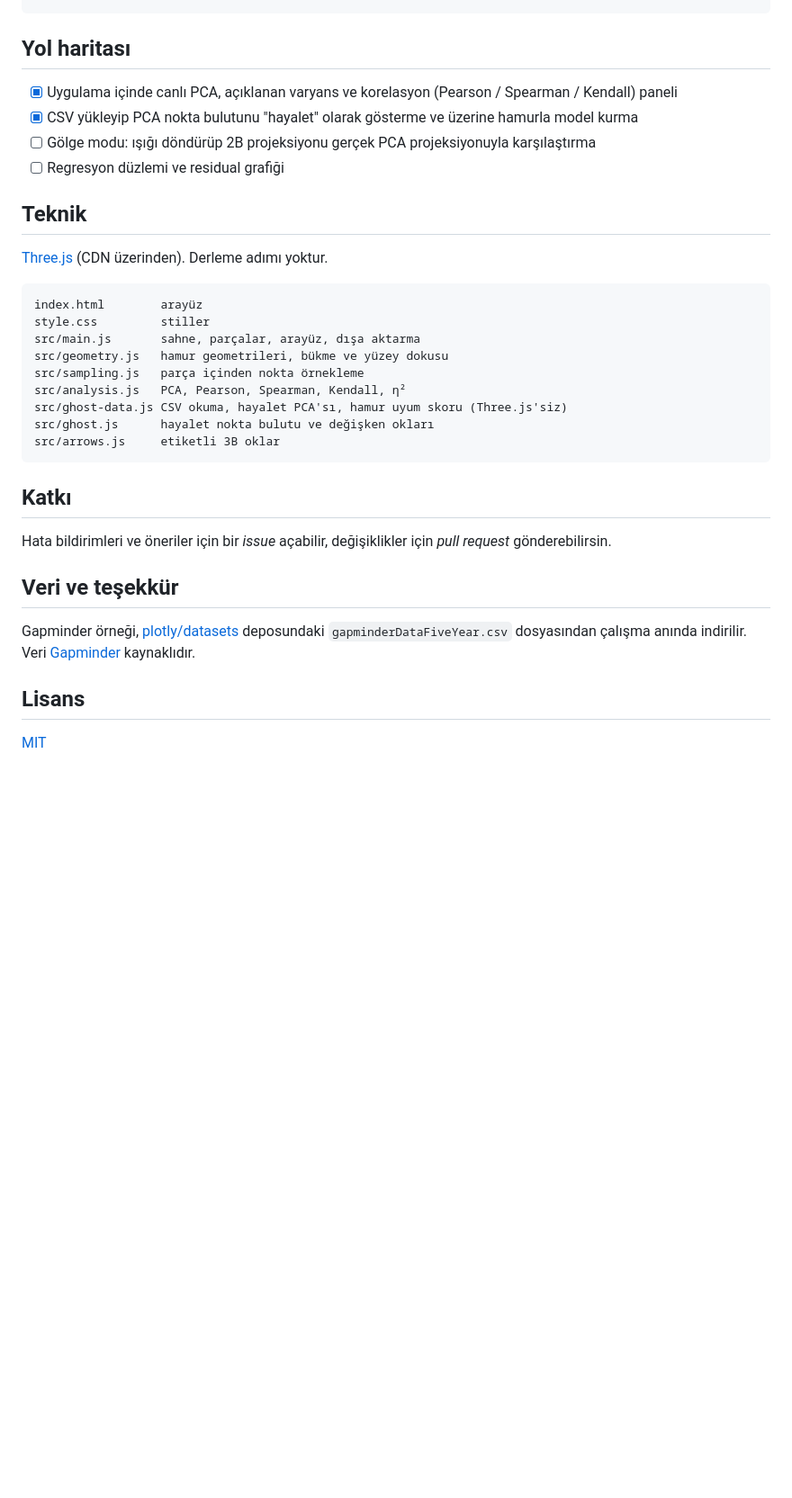
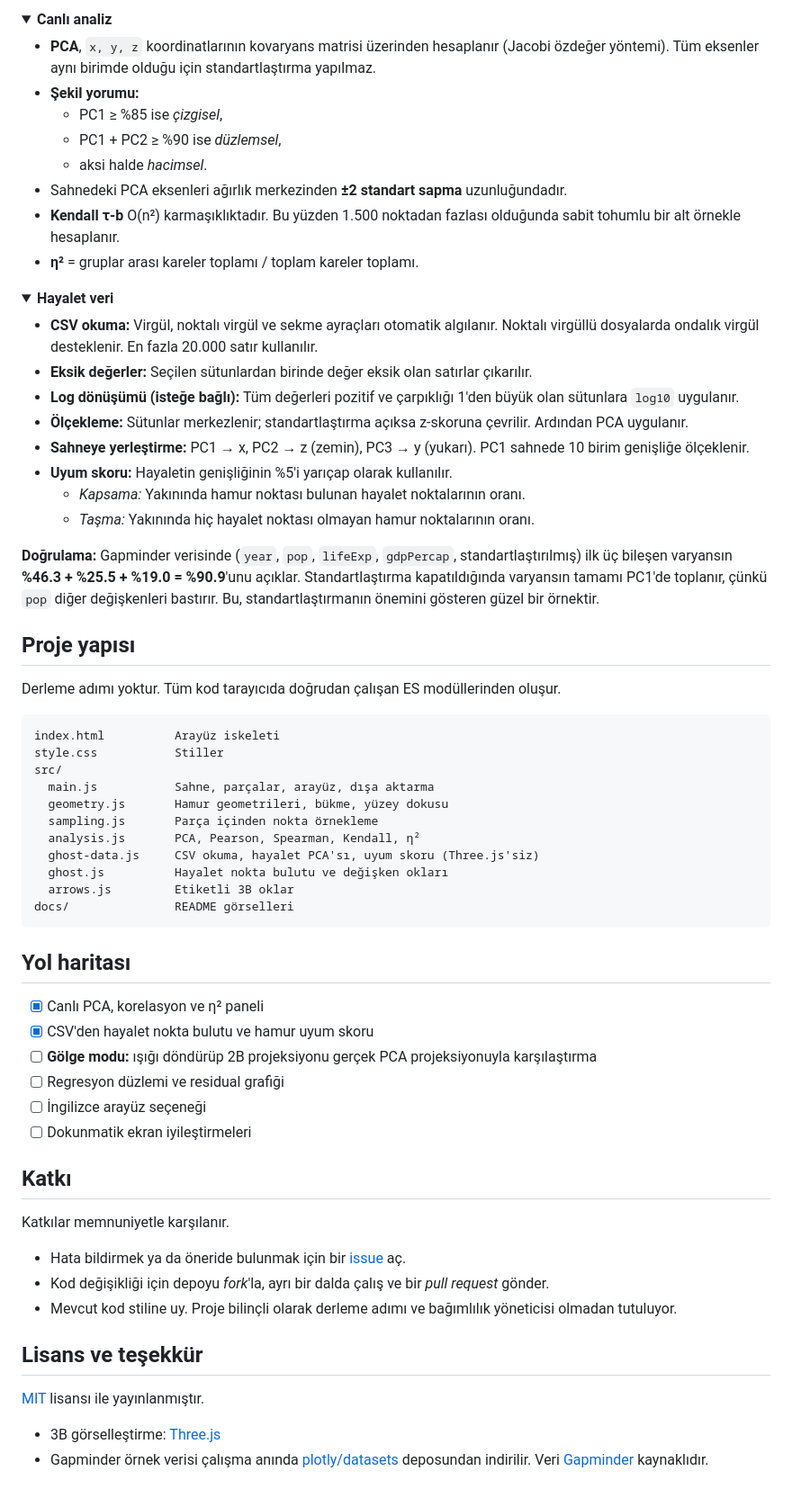
Before and after one commit to hbt00002/doughlab, a Markdown page: README.md, the part around one of its changes. Shown at 90% size. Rendered like a GitHub page; folded sections open; blank space fills up the shorter version.

````diff
--- a/README.md
+++ b/README.md
@@ -78,36 +171,73 @@ print(pca.explained_variance_ratio_)
+</details>
+
+<details>
+<summary><b>Canlı analiz</b></summary>
+
+- **PCA**, `x, y, z` koordinatlarının kovaryans matrisi üzerinden hesaplanır (Jacobi özdeğer yöntemi). Tüm eksenler aynı birimde olduğu için standartlaştırma yapılmaz.
+- **Şekil yorumu:**
+  - PC1 ≥ %85 ise *çizgisel*,
+  - PC1 + PC2 ≥ %90 ise *düzlemsel*,
+  - aksi halde *hacimsel*.
+- Sahnedeki PCA eksenleri ağırlık merkezinden **±2 standart sapma** uzunluğundadır.
+- **Kendall τ-b** O(n²) karmaşıklıktadır. Bu yüzden 1.500 noktadan fazlası olduğunda sabit tohumlu bir alt örnekle hesaplanır.
+- **η²** = gruplar arası kareler toplamı / toplam kareler toplamı.
+
+</details>
+
+<details>
+<summary><b>Hayalet veri</b></summary>
+
+- **CSV okuma:** Virgül, noktalı virgül ve sekme ayraçları otomatik algılanır. Noktalı virgüllü dosyalarda ondalık virgül desteklenir. En fazla 20.000 satır kullanılır.
+- **Eksik değerler:** Seçilen sütunlardan birinde değer eksik olan satırlar çıkarılır.
+- **Log dönüşümü (isteğe bağlı):** Tüm değerleri pozitif ve çarpıklığı 1'den büyük olan sütunlara `log10` uygulanır.
+- **Ölçekleme:** Sütunlar merkezlenir; standartlaştırma açıksa z-skoruna çevrilir. Ardından PCA uygulanır.
+- **Sahneye yerleştirme:** PC1 → x, PC2 → z (zemin), PC3 → y (yukarı). PC1 sahnede 10 birim genişliğe ölçeklenir.
+- **Uyum skoru:** Hayaletin genişliğinin %5'i yarıçap olarak kullanılır.
+  - *Kapsama:* Yakınında hamur noktası bulunan hayalet noktalarının oranı.
+  - *Taşma:* Yakınında hiç hayalet noktası olmayan hamur noktalarının oranı.
+
+**Doğrulama:** Gapminder verisinde (`year`, `pop`, `lifeExp`, `gdpPercap`, standartlaştırılmış) ilk üç bileşen varyansın **%46.3 + %25.5 + %19.0 = %90.9**'unu açıklar. Standartlaştırma kapatıldığında varyansın tamamı PC1'de toplanır, çünkü `pop` diğer değişkenleri bastırır. Bu, standartlaştırmanın önemini gösteren güzel bir örnektir.
+
+</details>
+
+## Proje yapısı
+
+Derleme adımı yoktur. Tüm kod tarayıcıda doğrudan çalışan ES modüllerinden oluşur.
+
+```
+index.html          Arayüz iskeleti
+style.css           Stiller
+src/
+  main.js           Sahne, parçalar, arayüz, dışa aktarma
+  geometry.js       Hamur geometrileri, bükme, yüzey dokusu
+  sampling.js       Parça içinden nokta örnekleme
+  analysis.js       PCA, Pearson, Spearman, Kendall, η²
+  ghost-data.js     CSV okuma, hayalet PCA'sı, uyum skoru (Three.js'siz)
+  ghost.js          Hayalet nokta bulutu ve değişken okları
+  arrows.js         Etiketli 3B oklar
+docs/               README görselleri
 ```
 
 ## Yol haritası
 
-- [x] Uygulama içinde canlı PCA, açıklanan varyans ve korelasyon (Pearson / Spearman / Kendall) paneli
-- [x] CSV yükleyip PCA nokta bulutunu "hayalet" olarak gösterme ve üzerine hamurla model kurma
-- [ ] Gölge modu: ışığı döndürüp 2B projeksiyonu gerçek PCA projeksiyonuyla karşılaştırma
+- [x] Canlı PCA, korelasyon ve η² paneli
+- [x] CSV'den hayalet nokta bulutu ve hamur uyum skoru
+- [ ] **Gölge modu:** ışığı döndürüp 2B projeksiyonu gerçek PCA projeksiyonuyla karşılaştırma
 - [ ] Regresyon düzlemi ve residual grafiği
-
-## Teknik
-
-[Three.js](https://threejs.org) (CDN üzerinden). Derleme adımı yoktur.
-
-```
-index.html        arayüz
-style.css         stiller
-src/main.js       sahne, parçalar, arayüz, dışa aktarma
-src/geometry.js   hamur geometrileri, bükme ve yüzey dokusu
-src/sampling.js   parça içinden nokta örnekleme
-src/analysis.js   PCA, Pearson, Spearman, Kendall, η²
-src/ghost-data.js CSV okuma, hayalet PCA'sı, hamur uyum skoru (Three.js'siz)
-src/ghost.js      hayalet nokta bulutu ve değişken okları
-src/arrows.js     etiketli 3B oklar
-```
+- [ ] İngilizce arayüz seçeneği
+- [ ] Dokunmatik ekran iyileştirmeleri
 
 ## Katkı
 
-Hata bildirimleri ve öneriler için bir *issue* açabilir, değişiklikler için *pull request* gönderebilirsin.
+Katkılar memnuniyetle karşılanır.
 
-## Veri ve teşekkür
+- Hata bildirmek ya da öneride bulunmak için bir [issue](https://github.com/hbt00002/doughlab/issues) aç.
+- Kod değişikliği için depoyu *fork*'la, ayrı bir dalda çalış ve bir *pull request* gönder.
+- Mevcut kod stiline uy. Proje bilinçli olarak derleme adımı ve bağımlılık yöneticisi olmadan tutuluyor.
 
-Gapminder örneği, [plotly/datasets](https://github.com/plotly/datasets) deposundaki `gapminderDataFiveYear.csv` dosyasından çalışma anında indirilir. Veri [Gapminder](https://www.gapminder.org) kaynaklıdır.
+## Lisans ve teşekkür
 
-## Lisans
+[MIT](LICENSE) lisansı ile yayınlanmıştır.
 
-[MIT](LICENSE)
+- 3B görselleştirme: [Three.js](https://threejs.org)
+- Gapminder örnek verisi çalışma anında [plotly/datasets](https://github.com/plotly/datasets) deposundan indirilir. Veri [Gapminder](https://www.gapminder.org) kaynaklıdır.
````
Also changed, not shown: other parts of README.md (+135 -42 lines), README.en.md (added, +269 -0 lines), docs/ghost-mode.png (added), docs/screenshot.png (added).
